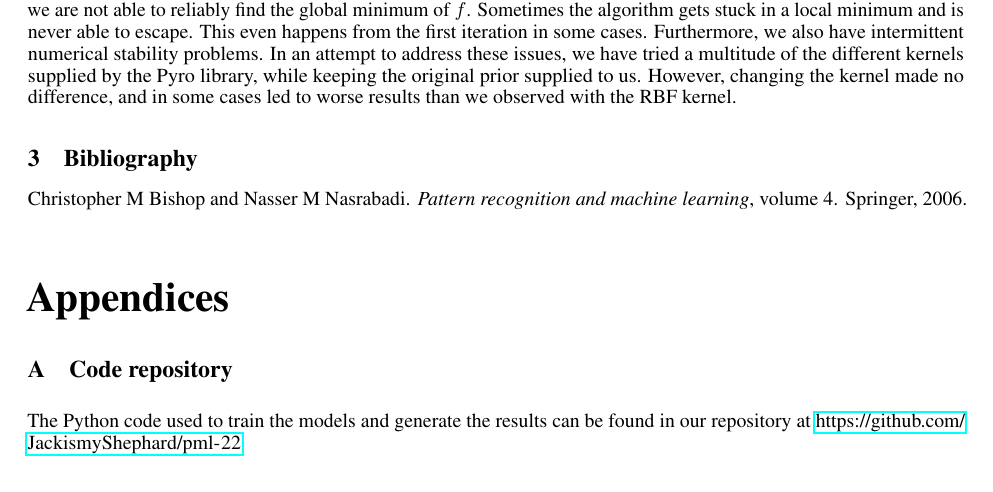
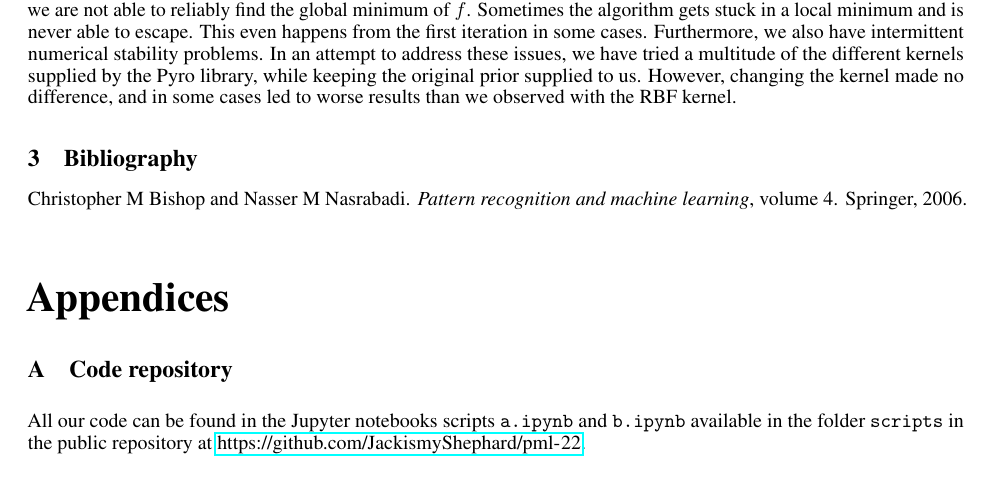
Before and after one commit to JackismyShephard/pml-22-exam, a LaTeX document (report/report.tex, which reads report/sections/appendices.tex): part of page 6 of 9, cut so that both start at the same text. Compiled offline with pdfLaTeX.

Commit message:
update code repository description

```diff
--- a/report/sections/appendices.tex
+++ b/report/sections/appendices.tex
@@ -1,7 +1,7 @@
 
 \section{Code repository}
-The Python code used to train the models and generate the results can be found in our repository at
-\url{https://github.com/JackismyShephard/pml-22}
+All our code can be found in the Jupyter notebooks scripts \texttt{a.ipynb} and \texttt{b.ipynb} available in the folder \texttt{scripts} in the public repository at
+\url{https://github.com/JackismyShephard/pml-22}.
 
 \section{Extra figures}
 \begin{figure}[!h]
```
Also changed, not shown: report/doc/report.pdf.
